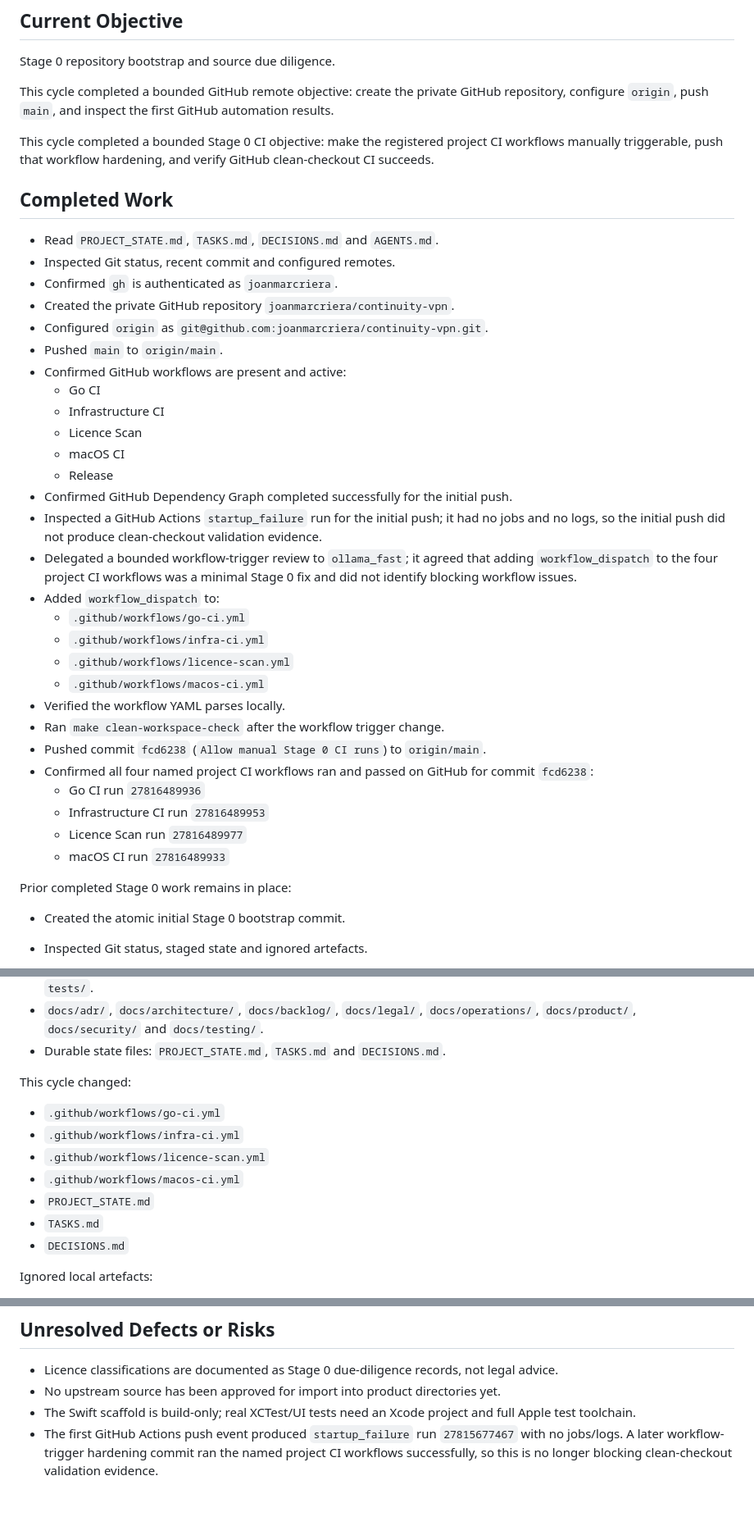
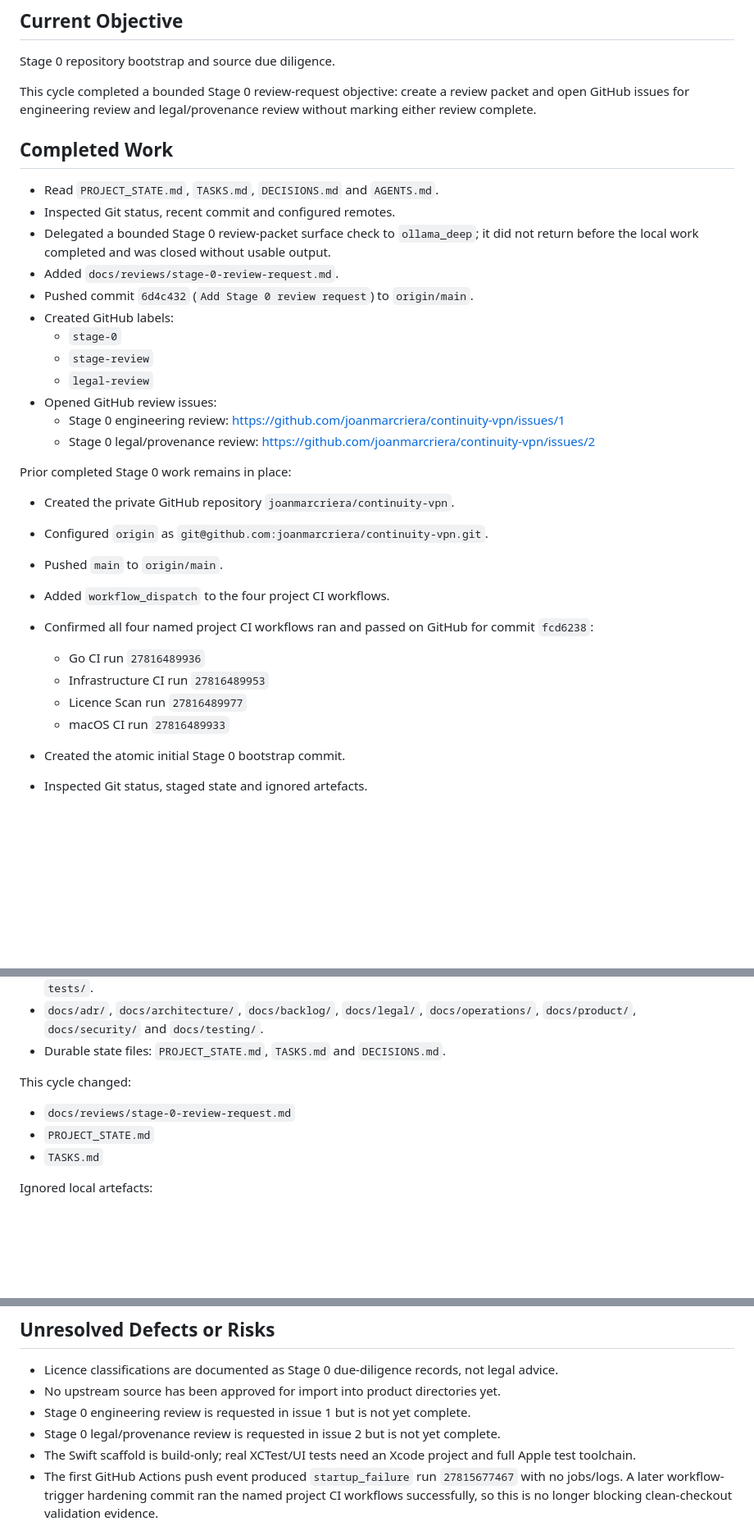
Before and after one commit to joanmarcriera/Gemina, a Markdown page: PROJECT_STATE.md, 3 parts joined by grey strips. Shown at 82% size. GitHub-like rendering; blank space fills up the shorter version.

Commit message:
Request Stage 0 reviews

```diff
--- a/PROJECT_STATE.md
+++ b/PROJECT_STATE.md
@@ -6,43 +6,34 @@ Last updated: 2026-06-19
 
 Stage 0 repository bootstrap and source due diligence.
 
-This cycle completed a bounded GitHub remote objective: create the private GitHub repository, configure `origin`, push `main`, and inspect the first GitHub automation results.
-
-This cycle completed a bounded Stage 0 CI objective: make the registered project CI workflows manually triggerable, push that workflow hardening, and verify GitHub clean-checkout CI succeeds.
+This cycle completed a bounded Stage 0 review-request objective: create a review packet and open GitHub issues for engineering review and legal/provenance review without marking either review complete.
 
 ## Completed Work
 
 * Read `PROJECT_STATE.md`, `TASKS.md`, `DECISIONS.md` and `AGENTS.md`.
 * Inspected Git status, recent commit and configured remotes.
-* Confirmed `gh` is authenticated as `joanmarcriera`.
+* Delegated a bounded Stage 0 review-packet surface check to `ollama_deep`; it did not return before the local work completed and was closed without usable output.
+* Added `docs/reviews/stage-0-review-request.md`.
+* Pushed commit `6d4c432` (`Add Stage 0 review request`) to `origin/main`.
+* Created GitHub labels:
+  * `stage-0`
+  * `stage-review`
+  * `legal-review`
+* Opened GitHub review issues:
+  * Stage 0 engineering review: https://github.com/joanmarcriera/continuity-vpn/issues/1
+  * Stage 0 legal/provenance review: https://github.com/joanmarcriera/continuity-vpn/issues/2
+
+Prior completed Stage 0 work remains in place:
+
 * Created the private GitHub repository `joanmarcriera/continuity-vpn`.
 * Configured `origin` as `git@github.com:joanmarcriera/continuity-vpn.git`.
 * Pushed `main` to `origin/main`.
-* Confirmed GitHub workflows are present and active:
-  * Go CI
-  * Infrastructure CI
-  * Licence Scan
-  * macOS CI
-  * Release
-* Confirmed GitHub Dependency Graph completed successfully for the initial push.
-* Inspected a GitHub Actions `startup_failure` run for the initial push; it had no jobs and no logs, so the initial push did not produce clean-checkout validation evidence.
-* Delegated a bounded workflow-trigger review to `ollama_fast`; it agreed that adding `workflow_dispatch` to the four project CI workflows was a minimal Stage 0 fix and did not identify blocking workflow issues.
-* Added `workflow_dispatch` to:
-  * `.github/workflows/go-ci.yml`
-  * `.github/workflows/infra-ci.yml`
-  * `.github/workflows/licence-scan.yml`
-  * `.github/workflows/macos-ci.yml`
-* Verified the workflow YAML parses locally.
-* Ran `make clean-workspace-check` after the workflow trigger change.
-* Pushed commit `fcd6238` (`Allow manual Stage 0 CI runs`) to `origin/main`.
+* Added `workflow_dispatch` to the four project CI workflows.
 * Confirmed all four named project CI workflows ran and passed on GitHub for commit `fcd6238`:
   * Go CI run `27816489936`
   * Infrastructure CI run `27816489953`
   * Licence Scan run `27816489977`
   * macOS CI run `27816489933`
-
-Prior completed Stage 0 work remains in place:
-
 * Created the atomic initial Stage 0 bootstrap commit.
 * Inspected Git status, staged state and ignored artefacts.
 * Delegated a bounded handover-file review to `ollama_fast`; the response made unsupported generic claims, so local source inspection and tests remained authoritative.
@@ -109,13 +100,9 @@ Initial bootstrap content:
 
 This cycle changed:
 
-* `.github/workflows/go-ci.yml`
-* `.github/workflows/infra-ci.yml`
-* `.github/workflows/licence-scan.yml`
-* `.github/workflows/macos-ci.yml`
+* `docs/reviews/stage-0-review-request.md`
 * `PROJECT_STATE.md`
 * `TASKS.md`
-* `DECISIONS.md`
 
 Ignored local artefacts:
 
@@ -184,6 +175,8 @@ Not run:
 
 * Licence classifications are documented as Stage 0 due-diligence records, not legal advice.
 * No upstream source has been approved for import into product directories yet.
+* Stage 0 engineering review is requested in issue 1 but is not yet complete.
+* Stage 0 legal/provenance review is requested in issue 2 but is not yet complete.
 * The Swift scaffold is build-only; real XCTest/UI tests need an Xcode project and full Apple test toolchain.
 * The first GitHub Actions push event produced `startup_failure` run `27815677467` with no jobs/logs. A later workflow-trigger hardening commit ran the named project CI workflows successfully, so this is no longer blocking clean-checkout validation evidence.
 * Successful GitHub CI emitted non-blocking runner annotations:
```
Also changed, not shown: other parts of PROJECT_STATE.md (+13 -9 lines), TASKS.md (+4 -2 lines), docs/reviews/stage-0-review-request.md (+7 -2 lines).
